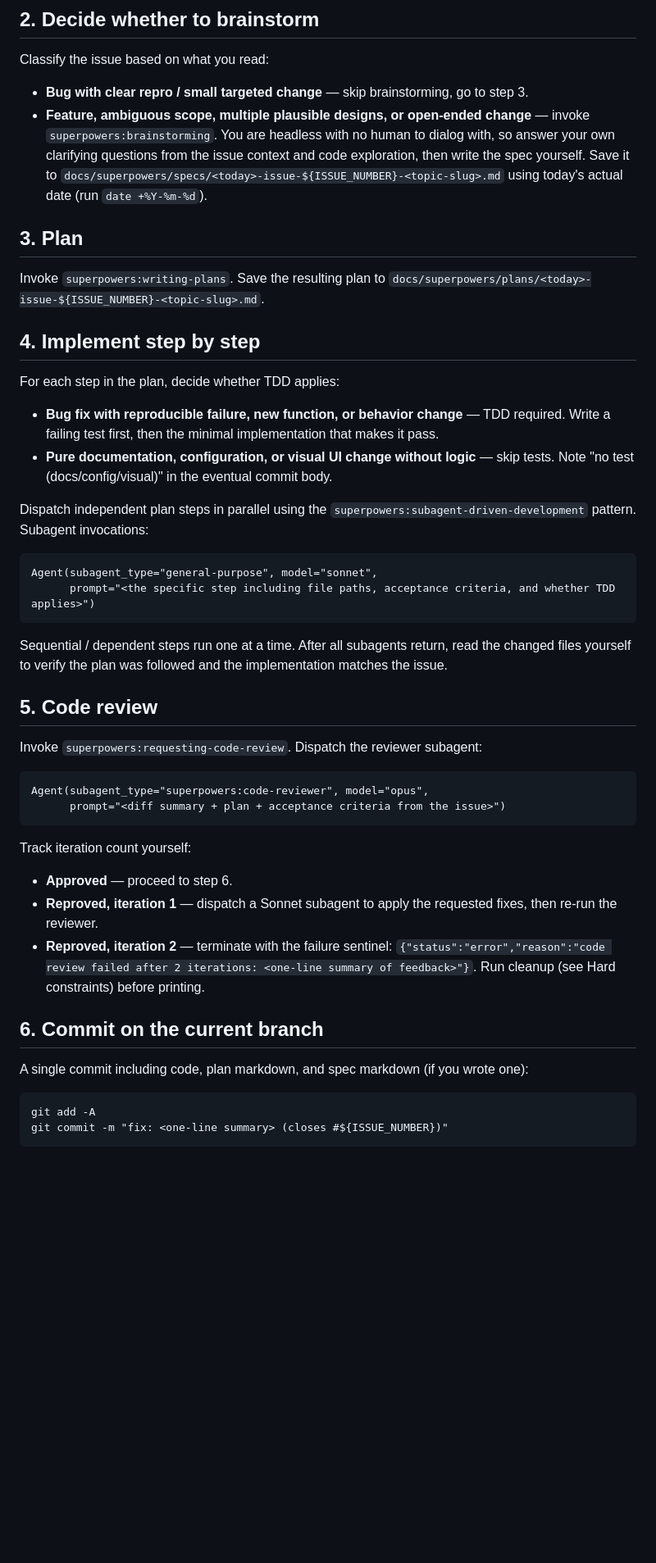
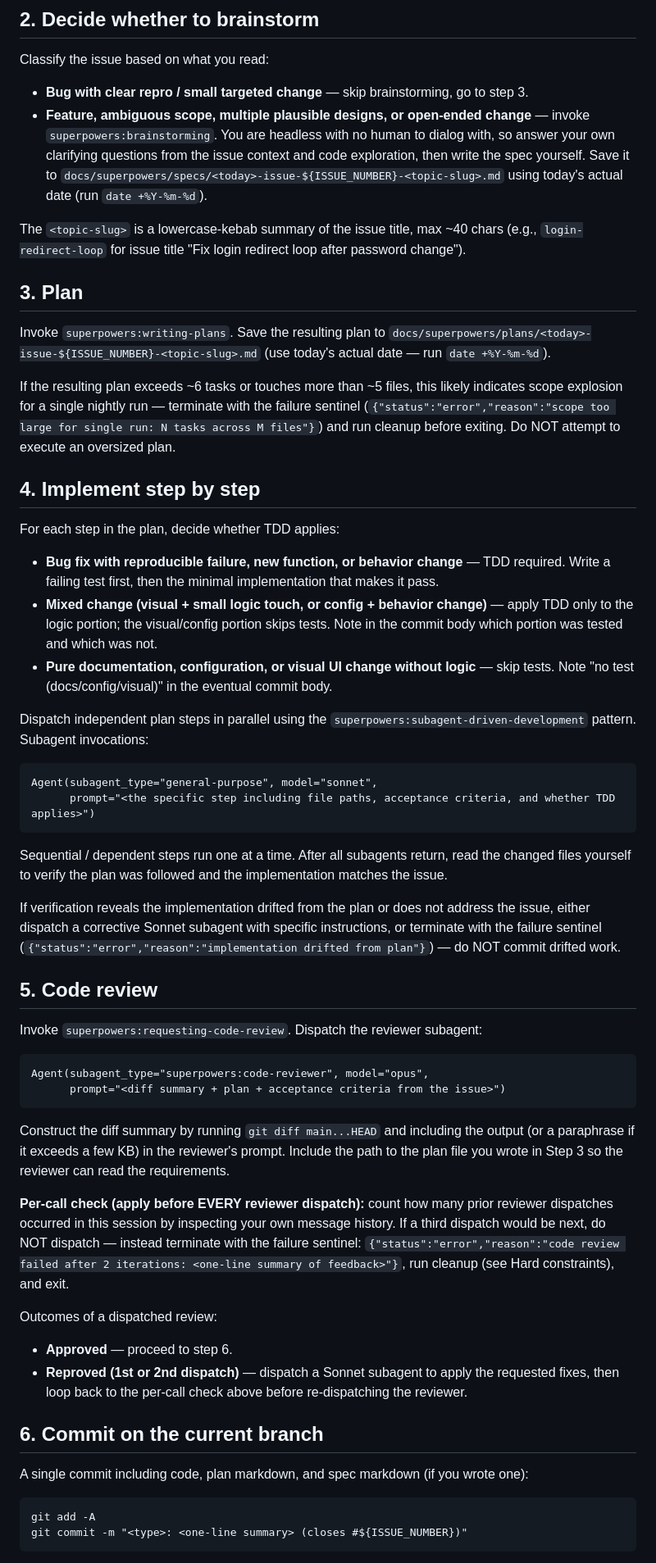
Before and after one commit to cassioerodrigues/auto-skedway, a Markdown page: scripts/issue-resolver-prompt.md, the part around one of its changes. Shown at 82% size. Rendered like a GitHub page; blank space fills up the shorter version.

Commit message:
refactor: address review feedback on resolver prompt template
Apply Important and most Minor reviewer feedback:
- Dedupe cleanup statements (Output contract → Hard constraints)
- Annotate broad scope of git checkout -- . in cleanup bullet
- Add mixed-change TDD branch (visual + small logic touch)
- Cap plan size to avoid scope explosion (~6 tasks / 5 files)
- Rephrase iteration count as per-turn check before each dispatch
- Use <type>: prefix in commit (fix/feat/docs/refactor)
- Add date reminder + topic-slug definition + drift handling
  + git diff guidance for reviewer prompt

````diff
--- a/scripts/issue-resolver-prompt.md
+++ b/scripts/issue-resolver-prompt.md
@@ -33,15 +33,20 @@ Classify the issue based on what you read:
 - **Bug with clear repro / small targeted change** — skip brainstorming, go to step 3.
 - **Feature, ambiguous scope, multiple plausible designs, or open-ended change** — invoke `superpowers:brainstorming`. You are headless with no human to dialog with, so answer your own clarifying questions from the issue context and code exploration, then write the spec yourself. Save it to `docs/superpowers/specs/<today>-issue-${ISSUE_NUMBER}-<topic-slug>.md` using today's actual date (run `date +%Y-%m-%d`).
 
+The `<topic-slug>` is a lowercase-kebab summary of the issue title, max ~40 chars (e.g., `login-redirect-loop` for issue title "Fix login redirect loop after password change").
+
 ## 3. Plan
 
-Invoke `superpowers:writing-plans`. Save the resulting plan to `docs/superpowers/plans/<today>-issue-${ISSUE_NUMBER}-<topic-slug>.md`.
+Invoke `superpowers:writing-plans`. Save the resulting plan to `docs/superpowers/plans/<today>-issue-${ISSUE_NUMBER}-<topic-slug>.md` (use today's actual date — run `date +%Y-%m-%d`).
+
+If the resulting plan exceeds ~6 tasks or touches more than ~5 files, this likely indicates scope explosion for a single nightly run — terminate with the failure sentinel (`{"status":"error","reason":"scope too large for single run: N tasks across M files"}`) and run cleanup before exiting. Do NOT attempt to execute an oversized plan.
 
 ## 4. Implement step by step
 
 For each step in the plan, decide whether TDD applies:
 
 - **Bug fix with reproducible failure, new function, or behavior change** — TDD required. Write a failing test first, then the minimal implementation that makes it pass.
+- **Mixed change (visual + small logic touch, or config + behavior change)** — apply TDD only to the logic portion; the visual/config portion skips tests. Note in the commit body which portion was tested and which was not.
 - **Pure documentation, configuration, or visual UI change without logic** — skip tests. Note "no test (docs/config/visual)" in the eventual commit body.
 
 Dispatch independent plan steps in parallel using the `superpowers:subagent-driven-development` pattern. Subagent invocations:
@@ -53,6 +58,8 @@ Agent(subagent_type="general-purpose", model="sonnet",
 
 Sequential / dependent steps run one at a time. After all subagents return, read the changed files yourself to verify the plan was followed and the implementation matches the issue.
 
+If verification reveals the implementation drifted from the plan or does not address the issue, either dispatch a corrective Sonnet subagent with specific instructions, or terminate with the failure sentinel (`{"status":"error","reason":"implementation drifted from plan"}`) — do NOT commit drifted work.
+
 ## 5. Code review
 
 Invoke `superpowers:requesting-code-review`. Dispatch the reviewer subagent:
@@ -62,11 +69,14 @@ Agent(subagent_type="superpowers:code-reviewer", model="opus",
       prompt="<diff summary + plan + acceptance criteria from the issue>")
 ```
 
-Track iteration count yourself:
+Construct the diff summary by running `git diff main...HEAD` and including the output (or a paraphrase if it exceeds a few KB) in the reviewer's prompt. Include the path to the plan file you wrote in Step 3 so the reviewer can read the requirements.
+
+**Per-call check (apply before EVERY reviewer dispatch):** count how many prior reviewer dispatches occurred in this session by inspecting your own message history. If a third dispatch would be next, do NOT dispatch — instead terminate with the failure sentinel: `{"status":"error","reason":"code review failed after 2 iterations: <one-line summary of feedback>"}`, run cleanup (see Hard constraints), and exit.
+
+Outcomes of a dispatched review:
 
 - **Approved** — proceed to step 6.
-- **Reproved, iteration 1** — dispatch a Sonnet subagent to apply the requested fixes, then re-run the reviewer.
-- **Reproved, iteration 2** — terminate with the failure sentinel: `{"status":"error","reason":"code review failed after 2 iterations: <one-line summary of feedback>"}`. Run cleanup (see Hard constraints) before printing.
+- **Reproved (1st or 2nd dispatch)** — dispatch a Sonnet subagent to apply the requested fixes, then loop back to the per-call check above before re-dispatching the reviewer.
 
 ## 6. Commit on the current branch
 
@@ -74,5 +84,5 @@ A single commit including code, plan markdown, and spec markdown (if you wrote o
 
 ```
 git add -A
-git commit -m "fix: <one-line summary> (closes #${ISSUE_NUMBER})"
+git commit -m "<type>: <one-line summary> (closes #${ISSUE_NUMBER})"
 ```
````
Also changed, not shown: other parts of scripts/issue-resolver-prompt.md (+4 -2 lines).
